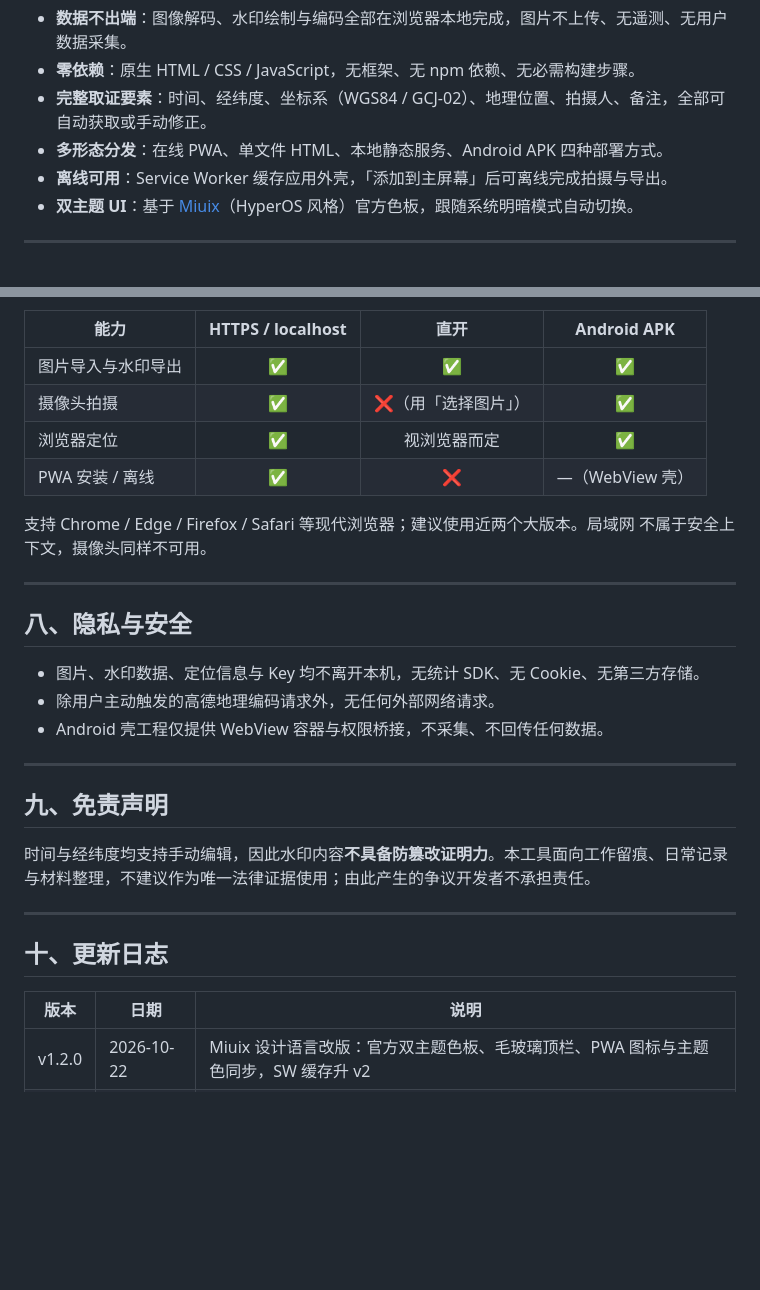
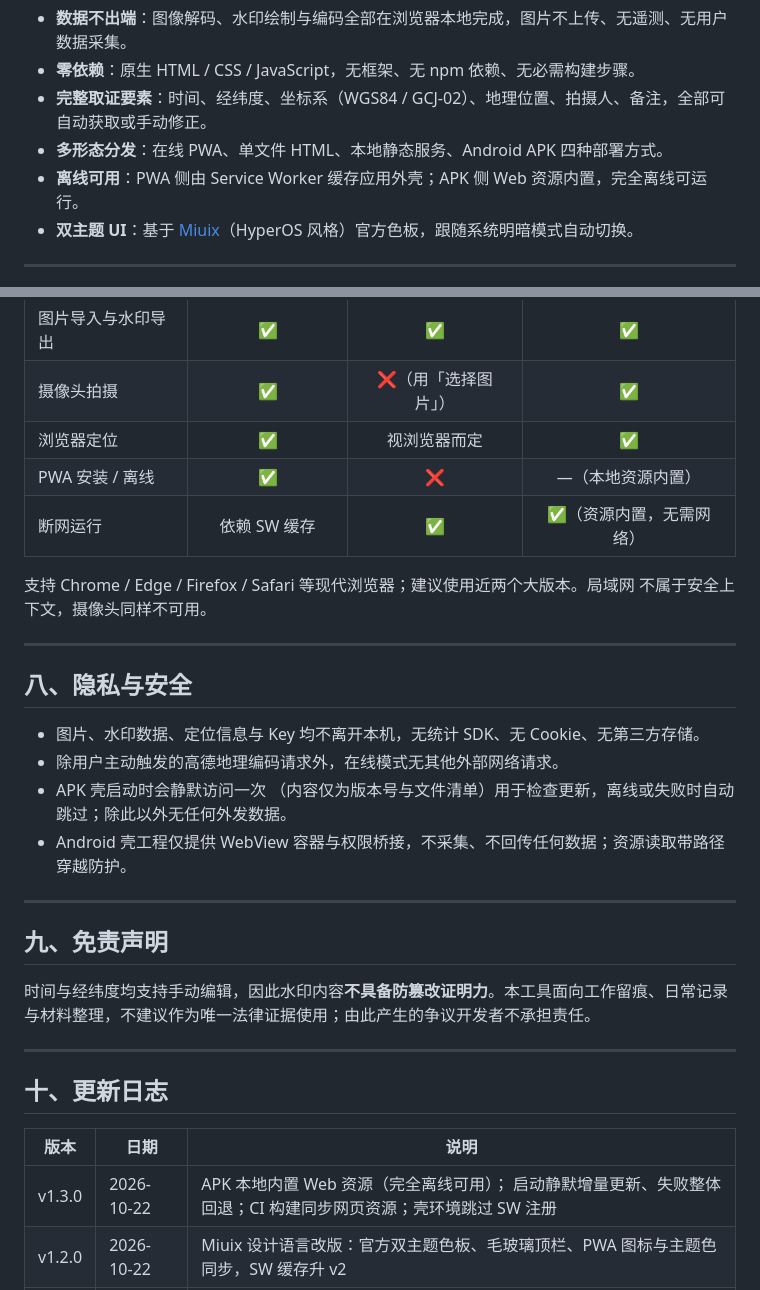
Before and after one commit to Zane517/watermark-camera, a Markdown page: README.md, 2 parts joined by grey strips. Drawn GitHub-style; blank space fills up the shorter version.

```diff
--- a/README.md
+++ b/README.md
@@ -26,7 +26,7 @@
 - **零依赖**：原生 HTML / CSS / JavaScript，无框架、无 npm 依赖、无必需构建步骤。
 - **完整取证要素**：时间、经纬度、坐标系（WGS84 / GCJ-02）、地理位置、拍摄人、备注，全部可自动获取或手动修正。
 - **多形态分发**：在线 PWA、单文件 HTML、本地静态服务、Android APK 四种部署方式。
-- **离线可用**：Service Worker 缓存应用外壳，「添加到主屏幕」后可离线完成拍摄与导出。
+- **离线可用**：PWA 侧由 Service Worker 缓存应用外壳；APK 侧 Web 资源内置，完全离线可运行。
 - **双主题 UI**：基于 [Miuix](https://github.com/compose-miuix-ui/miuix)（HyperOS 风格）官方色板，跟随系统明暗模式自动切换。
 
 ---
@@ -131,7 +138,8 @@ UI 采用 [Miuix](https://github.com/compose-miuix-ui/miuix)（）项目  中的
 | 图片导入与水印导出 | ✅ | ✅ | ✅ |
 | 摄像头拍摄 | ✅ | ❌（用「选择图片」） | ✅ |
 | 浏览器定位 | ✅ | 视浏览器而定 | ✅ |
-| PWA 安装 / 离线 | ✅ | ❌ | —（WebView 壳） |
+| PWA 安装 / 离线 | ✅ | ❌ | —（本地资源内置） |
+| 断网运行 | 依赖 SW 缓存 | ✅ | ✅（资源内置，无需网络） |
 
 支持 Chrome / Edge / Firefox / Safari 等现代浏览器；建议使用近两个大版本。局域网  不属于安全上下文，摄像头同样不可用。
 
@@ -140,8 +148,9 @@ UI 采用 [Miuix](https://github.com/compose-miuix-ui/miuix)（）项目  中的
 ## 八、隐私与安全
 
 - 图片、水印数据、定位信息与 Key 均不离开本机，无统计 SDK、无 Cookie、无第三方存储。
-- 除用户主动触发的高德地理编码请求外，无任何外部网络请求。
-- Android 壳工程仅提供 WebView 容器与权限桥接，不采集、不回传任何数据。
+- 除用户主动触发的高德地理编码请求外，在线模式无其他外部网络请求。
+- APK 壳启动时会静默访问一次 （内容仅为版本号与文件清单）用于检查更新，离线或失败时自动跳过；除此以外无任何外发数据。
+- Android 壳工程仅提供 WebView 容器与权限桥接，不采集、不回传任何数据；资源读取带路径穿越防护。
 
 ---
 
@@ -155,6 +164,7 @@ UI 采用 [Miuix](https://github.com/compose-miuix-ui/miuix)（）项目  中的
 
 | 版本 | 日期 | 说明 |
 |------|------|------|
+| v1.3.0 | 2026-10-22 | APK 本地内置 Web 资源（完全离线可用）； 启动静默增量更新、失败整体回退；CI 构建同步网页资源；壳环境跳过 SW 注册 |
 | v1.2.0 | 2026-10-22 | Miuix 设计语言改版：官方双主题色板、毛玻璃顶栏、PWA 图标与主题色同步，SW 缓存升 v2 |
 | v1.1.0 | 2026-10-22 | Android WebView 壳 + GitHub Actions 自动构建 APK |
 | v1.0.2 | 2026-10-22 | PWA：安装清单、离线缓存、应用图标 |
```
Also changed, not shown: other parts of README.md (+15 -8 lines).
